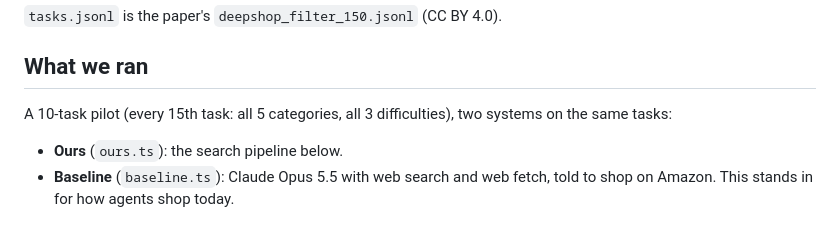
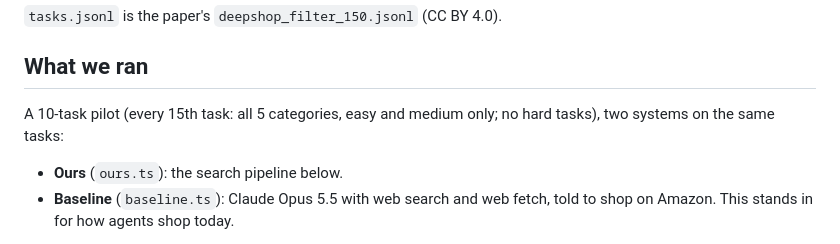
Before and after one commit to advaith334/merchant-api, a Markdown page: evals/deepshop/README.md, the part around the change. GitHub-like rendering.

Commit message:
evals: correct pilot difficulty mix in DeepShop README
Co-Authored-By: Claude Opus 5.5 <noreply@anthropic.com>

```diff
--- a/evals/deepshop/README.md
+++ b/evals/deepshop/README.md
@@ -14,7 +14,7 @@ A judge grades each requirement separately; a task passes only if all of them pa
 
 ## What we ran
 
-A 10-task pilot (every 15th task: all 5 categories, all 3 difficulties), two systems on the same tasks:
+A 10-task pilot (every 15th task: all 5 categories, easy and medium only; no hard tasks), two systems on the same tasks:
 
 - **Ours** (`ours.ts`): the search pipeline below.
 - **Baseline** (`baseline.ts`): Claude Opus 5.5 with web search and web fetch, told to shop on Amazon. This stands in for how agents shop today.
```
